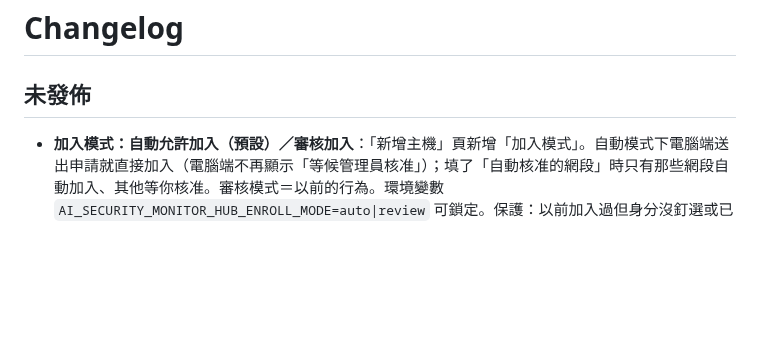
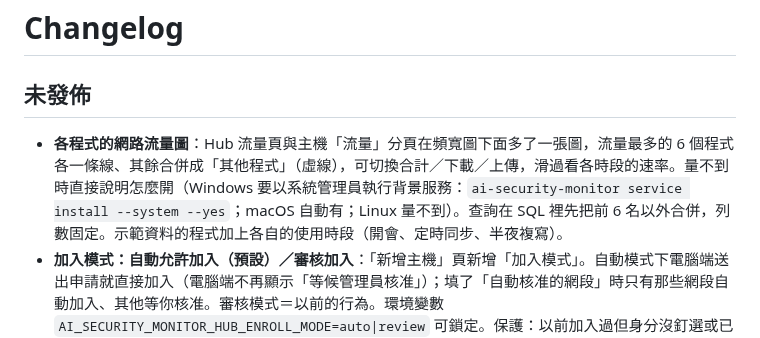
Before and after one commit to markku636/ai-security-monitor, a Markdown page: CHANGELOG.md, the part around the change. Rendered like a GitHub page; blank space fills up the shorter version.

```diff
--- a/CHANGELOG.md
+++ b/CHANGELOG.md
@@ -2,6 +2,7 @@
 
 ## 未發佈
 
+- **各程式的網路流量圖**：Hub 流量頁與主機「流量」分頁在頻寬圖下面多了一張圖，流量最多的 6 個程式各一條線、其餘合併成「其他程式」（虛線），可切換合計／下載／上傳，滑過看各時段的速率。量不到時直接說明怎麼開（Windows 要以系統管理員執行背景服務：`ai-security-monitor service install --system --yes`；macOS 自動有；Linux 量不到）。查詢在 SQL 裡先把前 6 名以外合併，列數固定。示範資料的程式加上各自的使用時段（開會、定時同步、半夜複寫）。
 - **加入模式：自動允許加入（預設）／審核加入**：「新增主機」頁新增「加入模式」。自動模式下電腦端送出申請就直接加入（電腦端不再顯示「等候管理員核准」）；填了「自動核准的網段」時只有那些網段自動加入、其他等你核准。審核模式＝以前的行為。環境變數 `AI_SECURITY_MONITOR_HUB_ENROLL_MODE=auto|review` 可鎖定。保護：以前加入過但身分沒釘選或已刪除的主機一律人工核准；自動核准每 10 分鐘最多 60 台、未領取最多 500 台，超過改成等人工核准（稽核 `enroll_request.auto_capped`）。**升級注意：沒設定過加入模式的 Hub 升級後會變成自動允許加入**，要維持人工核准請到「新增主機 → 加入模式」選「審核加入」或設上面的環境變數。
 - **專有名詞即時提示＋分數圓環一致**：總覽五個安全分數圓環改成同樣大小（主機頁也是），滑過或用鍵盤聚焦圓環、標籤、卡片標題旁的「?」立即顯示白話說明（總分怎麼算、連線／對外曝露／漏洞／安全設定各代表什麼、扣分方式）；全站既有的「?」提示改成即時、不被表格裁切的樣式化提示。「硬化」統一改稱「安全設定」。
 
```
Also changed, not shown: docs/metrics.en.md (+7 -3 lines), docs/metrics.md (+4 -2 lines), docs/images/traffic.png, 7 other files.
